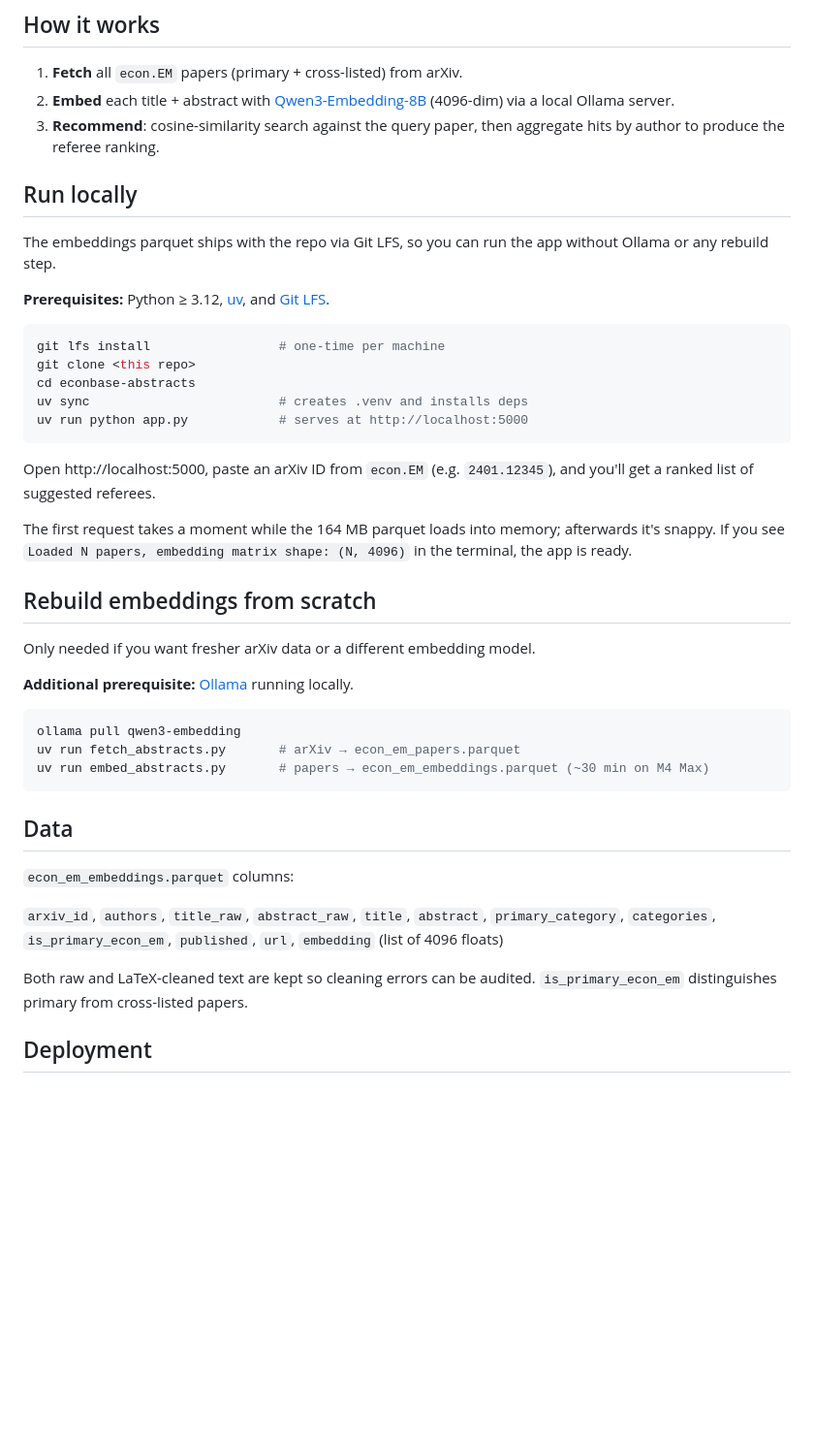
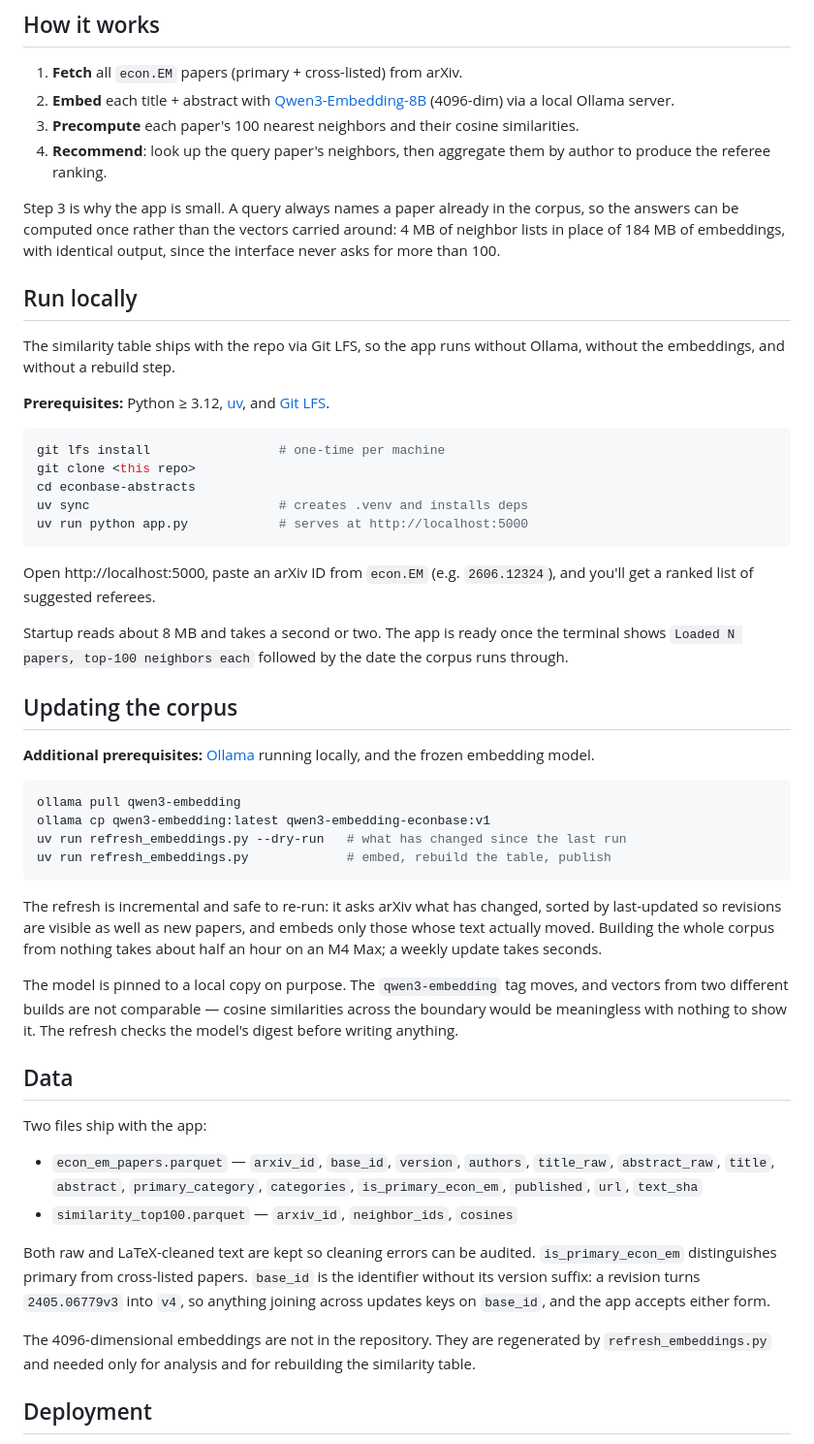
Before and after one commit to fditraglia/econbase-abstracts, a Markdown page: README.md, the part around the change. Shown at 97% size. Drawn GitHub-style; blank space fills up the shorter version.

Commit message:
Bring the README in line with what the app now does
It is the Space's front page as well as the repository README, and it
described the previous design: embeddings shipping with the repo, a 164 MB
load at startup, a startup message that no longer prints, and the two
superseded rebuild scripts.

Now covers the precompute step and why the app ships 4 MB of neighbor lists
rather than 184 MB of vectors, points at refresh_embeddings.py, explains why
the embedding model is pinned to a local copy, and lists both shipped files
including base_id. The example arXiv identifier was a placeholder that does
not exist; it is now a real econ.EM paper.

Co-Authored-By: Claude Opus 5 (1M context) <noreply@anthropic.com>

````diff
--- a/README.md
+++ b/README.md
@@ -19,11 +19,14 @@ Suggests potential referees for an econometrics paper. Enter an arXiv ID from ca
 
 1. **Fetch** all `econ.EM` papers (primary + cross-listed) from arXiv.
 2. **Embed** each title + abstract with [Qwen3-Embedding-8B](https://ollama.com/library/qwen3-embedding) (4096-dim) via a local Ollama server.
-3. **Recommend**: cosine-similarity search against the query paper, then aggregate hits by author to produce the referee ranking.
+3. **Precompute** each paper's 100 nearest neighbors and their cosine similarities.
+4. **Recommend**: look up the query paper's neighbors, then aggregate them by author to produce the referee ranking.
+
+Step 3 is why the app is small. A query always names a paper already in the corpus, so the answers can be computed once rather than the vectors carried around: 4 MB of neighbor lists in place of 184 MB of embeddings, with identical output, since the interface never asks for more than 100.
 
 ## Run locally
 
-The embeddings parquet ships with the repo via Git LFS, so you can run the app without Ollama or any rebuild step.
+The similarity table ships with the repo via Git LFS, so the app runs without Ollama, without the embeddings, and without a rebuild step.
 
 **Prerequisites:** Python ≥ 3.12, [uv](https://docs.astral.sh/uv/), and [Git LFS](https://git-lfs.com/).
 
@@ -35,29 +38,35 @@ uv sync                         # creates .venv and installs deps
 uv run python app.py            # serves at http://localhost:5000
 ```
 
-Open http://localhost:5000, paste an arXiv ID from `econ.EM` (e.g. `2401.12345`), and you'll get a ranked list of suggested referees.
+Open http://localhost:5000, paste an arXiv ID from `econ.EM` (e.g. `2606.12324`), and you'll get a ranked list of suggested referees.
 
-The first request takes a moment while the 164 MB parquet loads into memory; afterwards it's snappy. If you see `Loaded N papers, embedding matrix shape: (N, 4096)` in the terminal, the app is ready.
+Startup reads about 8 MB and takes a second or two. The app is ready once the terminal shows `Loaded N papers, top-100 neighbors each` followed by the date the corpus runs through.
 
-## Rebuild embeddings from scratch
+## Updating the corpus
 
-Only needed if you want fresher arXiv data or a different embedding model.
-
-**Additional prerequisite:** [Ollama](https://ollama.com/) running locally.
+**Additional prerequisites:** [Ollama](https://ollama.com/) running locally, and the frozen embedding model.
 
 ```bash
 ollama pull qwen3-embedding
-uv run fetch_abstracts.py       # arXiv → econ_em_papers.parquet
-uv run embed_abstracts.py       # papers → econ_em_embeddings.parquet (~30 min on M4 Max)
+ollama cp qwen3-embedding:latest qwen3-embedding-econbase:v1
+uv run refresh_embeddings.py --dry-run   # what has changed since the last run
+uv run refresh_embeddings.py             # embed, rebuild the table, publish
 ```
+
+The refresh is incremental and safe to re-run: it asks arXiv what has changed, sorted by last-updated so revisions are visible as well as new papers, and embeds only those whose text actually moved. Building the whole corpus from nothing takes about half an hour on an M4 Max; a weekly update takes seconds.
+
+The model is pinned to a local copy on purpose. The `qwen3-embedding` tag moves, and vectors from two different builds are not comparable — cosine similarities across the boundary would be meaningless with nothing to show it. The refresh checks the model's digest before writing anything.
 
 ## Data
 
-`econ_em_embeddings.parquet` columns:
+Two files ship with the app:
 
-`arxiv_id`, `authors`, `title_raw`, `abstract_raw`, `title`, `abstract`, `primary_category`, `categories`, `is_primary_econ_em`, `published`, `url`, `embedding` (list of 4096 floats)
+- `econ_em_papers.parquet` — `arxiv_id`, `base_id`, `version`, `authors`, `title_raw`, `abstract_raw`, `title`, `abstract`, `primary_category`, `categories`, `is_primary_econ_em`, `published`, `url`, `text_sha`
+- `similarity_top100.parquet` — `arxiv_id`, `neighbor_ids`, `cosines`
 
-Both raw and LaTeX-cleaned text are kept so cleaning errors can be audited. `is_primary_econ_em` distinguishes primary from cross-listed papers.
+Both raw and LaTeX-cleaned text are kept so cleaning errors can be audited. `is_primary_econ_em` distinguishes primary from cross-listed papers. `base_id` is the identifier without its version suffix: a revision turns `2405.06779v3` into `v4`, so anything joining across updates keys on `base_id`, and the app accepts either form.
+
+The 4096-dimensional embeddings are not in the repository. They are regenerated by `refresh_embeddings.py` and needed only for analysis and for rebuilding the similarity table.
 
 ## Deployment
 
````
